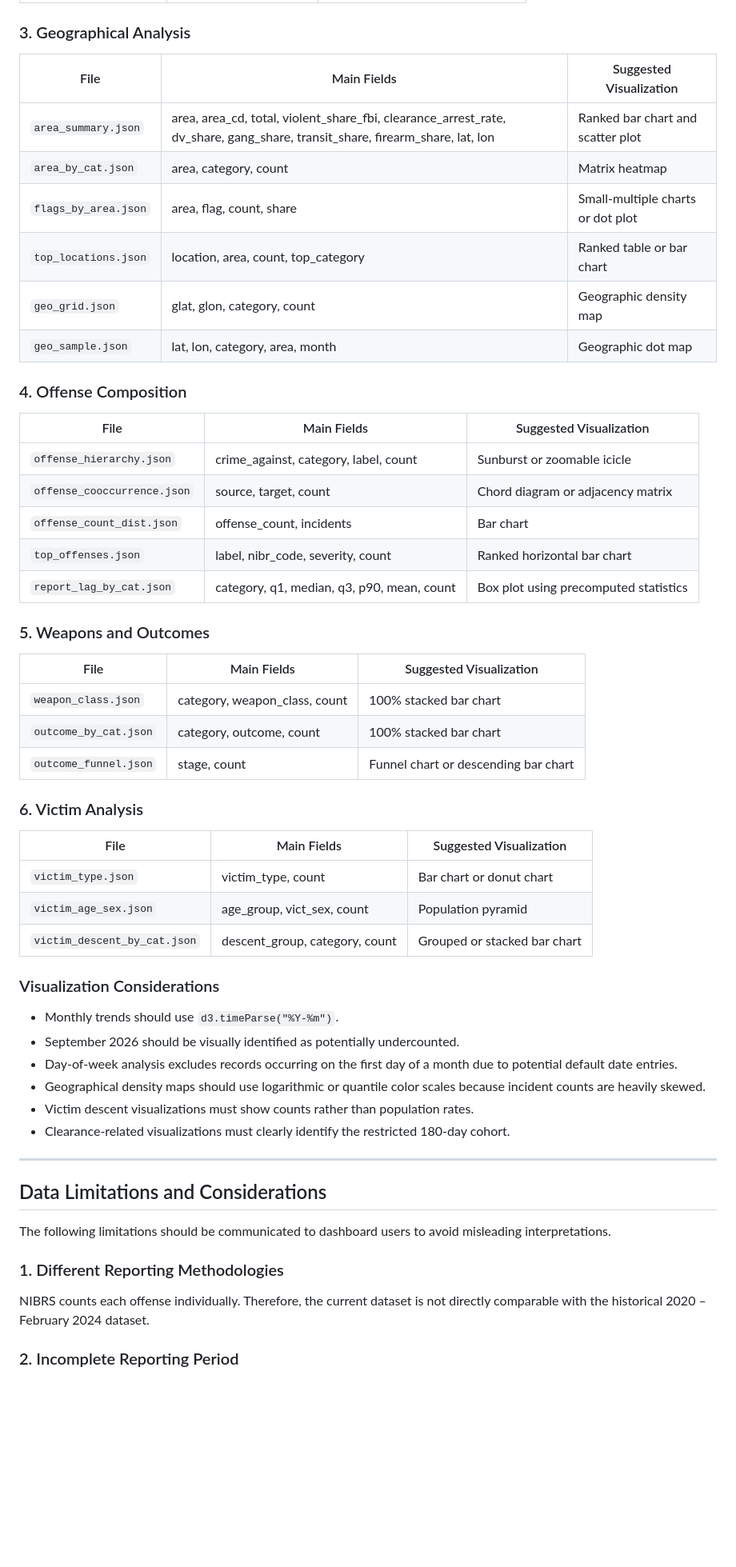
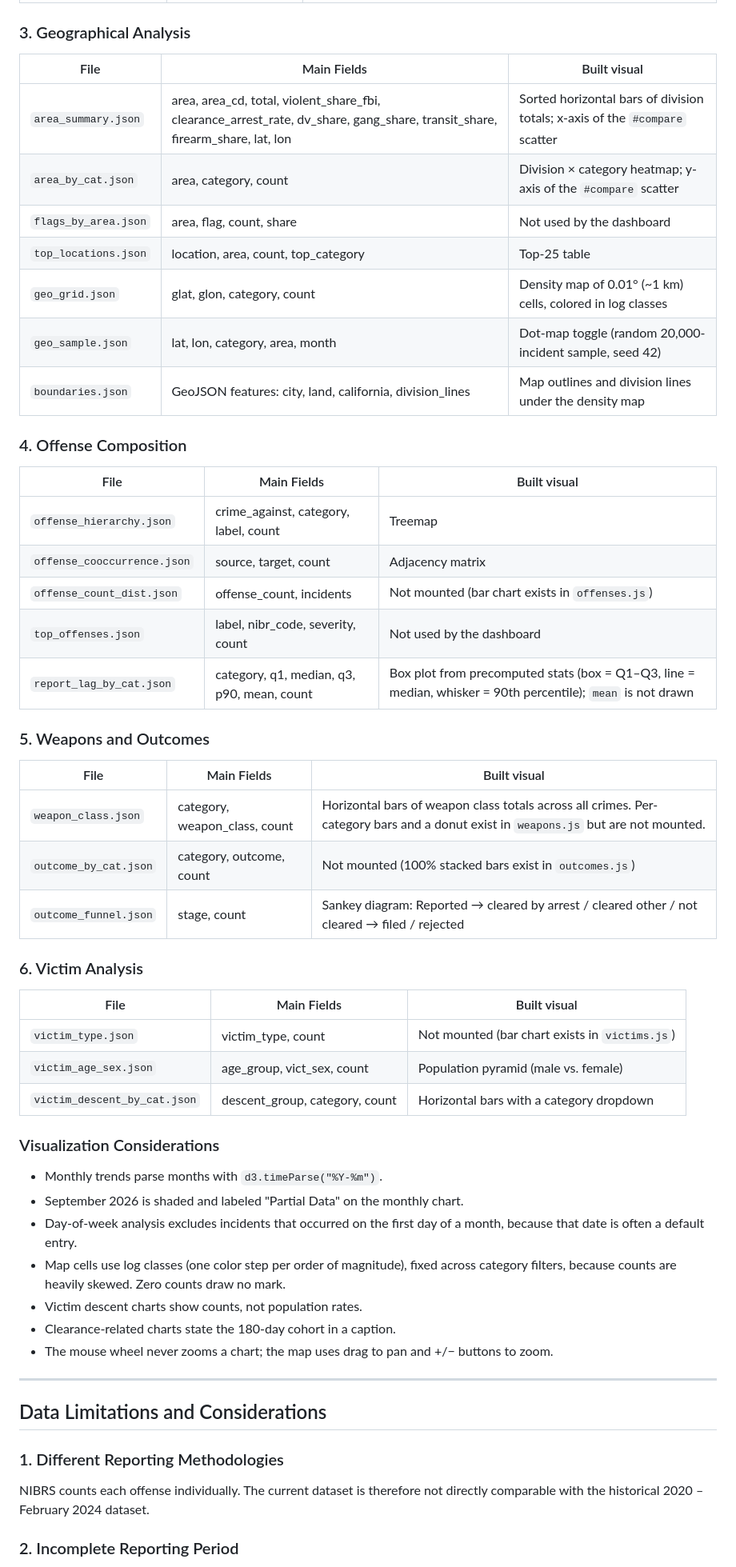
Before and after one commit to PakkapolMal/des443-crime-data-viz, a Markdown page: README.md, the part around one of its changes. Shown at 80% size. Drawn GitHub-style; blank space fills up the shorter version.

```diff
--- a/README.md
+++ b/README.md
@@ -332,58 +299,57 @@ Each output is a compact JSON array, except `kpi.json`, which is a single JSON o
 
 ### 3. Geographical Analysis
 
-| File | Main Fields | Suggested Visualization |
+| File | Main Fields | Built visual |
 |---|---|---|
-| `area_summary.json` | area, area_cd, total, violent_share_fbi, clearance_arrest_rate, dv_share, gang_share, transit_share, firearm_share, lat, lon | Ranked bar chart and scatter plot |
-| `area_by_cat.json` | area, category, count | Matrix heatmap |
-| `flags_by_area.json` | area, flag, count, share | Small-multiple charts or dot plot |
-| `top_locations.json` | location, area, count, top_category | Ranked table or bar chart |
-| `geo_grid.json` | glat, glon, category, count | Geographic density map |
-| `geo_sample.json` | lat, lon, category, area, month | Geographic dot map |
+| `area_summary.json` | area, area_cd, total, violent_share_fbi, clearance_arrest_rate, dv_share, gang_share, transit_share, firearm_share, lat, lon | Sorted horizontal bars of division totals; x-axis of the `#compare` scatter |
+| `area_by_cat.json` | area, category, count | Division × category heatmap; y-axis of the `#compare` scatter |
+| `flags_by_area.json` | area, flag, count, share | Not used by the dashboard |
+| `top_locations.json` | location, area, count, top_category | Top-25 table |
+| `geo_grid.json` | glat, glon, category, count | Density map of 0.01° (~1 km) cells, colored in log classes |
+| `geo_sample.json` | lat, lon, category, area, month | Dot-map toggle (random 20,000-incident sample, seed 42) |
+| `boundaries.json` | GeoJSON features: city, land, california, division_lines | Map outlines and division lines under the density map |
 
 ### 4. Offense Composition
 
-| File | Main Fields | Suggested Visualization |
+| File | Main Fields | Built visual |
 |---|---|---|
-| `offense_hierarchy.json` | crime_against, category, label, count | Sunburst or zoomable icicle |
-| `offense_cooccurrence.json` | source, target, count | Chord diagram or adjacency matrix |
-| `offense_count_dist.json` | offense_count, incidents | Bar chart |
-| `top_offenses.json` | label, nibr_code, severity, count | Ranked horizontal bar chart |
-| `report_lag_by_cat.json` | category, q1, median, q3, p90, mean, count | Box plot using precomputed statistics |
+| `offense_hierarchy.json` | crime_against, category, label, count | Treemap |
+| `offense_cooccurrence.json` | source, target, count | Adjacency matrix |
+| `offense_count_dist.json` | offense_count, incidents | Not mounted (bar chart exists in `offenses.js`) |
+| `top_offenses.json` | label, nibr_code, severity, count | Not used by the dashboard |
+| `report_lag_by_cat.json` | category, q1, median, q3, p90, mean, count | Box plot from precomputed stats (box = Q1–Q3, line = median, whisker = 90th percentile); `mean` is not drawn |
 
 ### 5. Weapons and Outcomes
 
-| File | Main Fields | Suggested Visualization |
+| File | Main Fields | Built visual |
 |---|---|---|
-| `weapon_class.json` | category, weapon_class, count | 100% stacked bar chart |
-| `outcome_by_cat.json` | category, outcome, count | 100% stacked bar chart |
-| `outcome_funnel.json` | stage, count | Funnel chart or descending bar chart |
+| `weapon_class.json` | category, weapon_class, count | Horizontal bars of weapon class totals across all crimes. Per-category bars and a donut exist in `weapons.js` but are not mounted. |
+| `outcome_by_cat.json` | category, outcome, count | Not mounted (100% stacked bars exist in `outcomes.js`) |
+| `outcome_funnel.json` | stage, count | Sankey diagram: Reported → cleared by arrest / cleared other / not cleared → filed / rejected |
 
 ### 6. Victim Analysis
 
-| File | Main Fields | Suggested Visualization |
+| File | Main Fields | Built visual |
 |---|---|---|
-| `victim_type.json` | victim_type, count | Bar chart or donut chart |
-| `victim_age_sex.json` | age_group, vict_sex, count | Population pyramid |
-| `victim_descent_by_cat.json` | descent_group, category, count | Grouped or stacked bar chart |
+| `victim_type.json` | victim_type, count | Not mounted (bar chart exists in `victims.js`) |
+| `victim_age_sex.json` | age_group, vict_sex, count | Population pyramid (male vs. female) |
+| `victim_descent_by_cat.json` | descent_group, category, count | Horizontal bars with a category dropdown |
 
 ### Visualization Considerations
 
-- Monthly trends should use `d3.timeParse("%Y-%m")`.
-- September 2026 should be visually identified as potentially undercounted.
-- Day-of-week analysis excludes records occurring on the first day of a month due to potential default date entries.
-- Geographical density maps should use logarithmic or quantile color scales because incident counts are heavily skewed.
-- Victim descent visualizations must show counts rather than population rates.
-- Clearance-related visualizations must clearly identify the restricted 180-day cohort.
+- Monthly trends parse months with `d3.timeParse("%Y-%m")`.
+- September 2026 is shaded and labeled "Partial Data" on the monthly chart.
+- Day-of-week analysis excludes incidents that occurred on the first day of a month, because that date is often a default entry.
+- Map cells use log classes (one color step per order of magnitude), fixed across category filters, because counts are heavily skewed. Zero counts draw no mark.
+- Victim descent charts show counts, not population rates.
+- Clearance-related charts state the 180-day cohort in a caption.
+- The mouse wheel never zooms a chart; the map uses drag to pan and +/− buttons to zoom.
 
 ---
 
 ## Data Limitations and Considerations
 
-The following limitations should be communicated to dashboard users to avoid misleading interpretations.
-
 ### 1. Different Reporting Methodologies
-
-NIBRS counts each offense individually. Therefore, the current dataset is not directly comparable with the historical 2020 – February 2024 dataset.
+NIBRS counts each offense individually. The current dataset is therefore not directly comparable with the historical 2020 – February 2024 dataset.
 
 ### 2. Incomplete Reporting Period
```
Also changed, not shown: other parts of README.md (+98 -136 lines).
